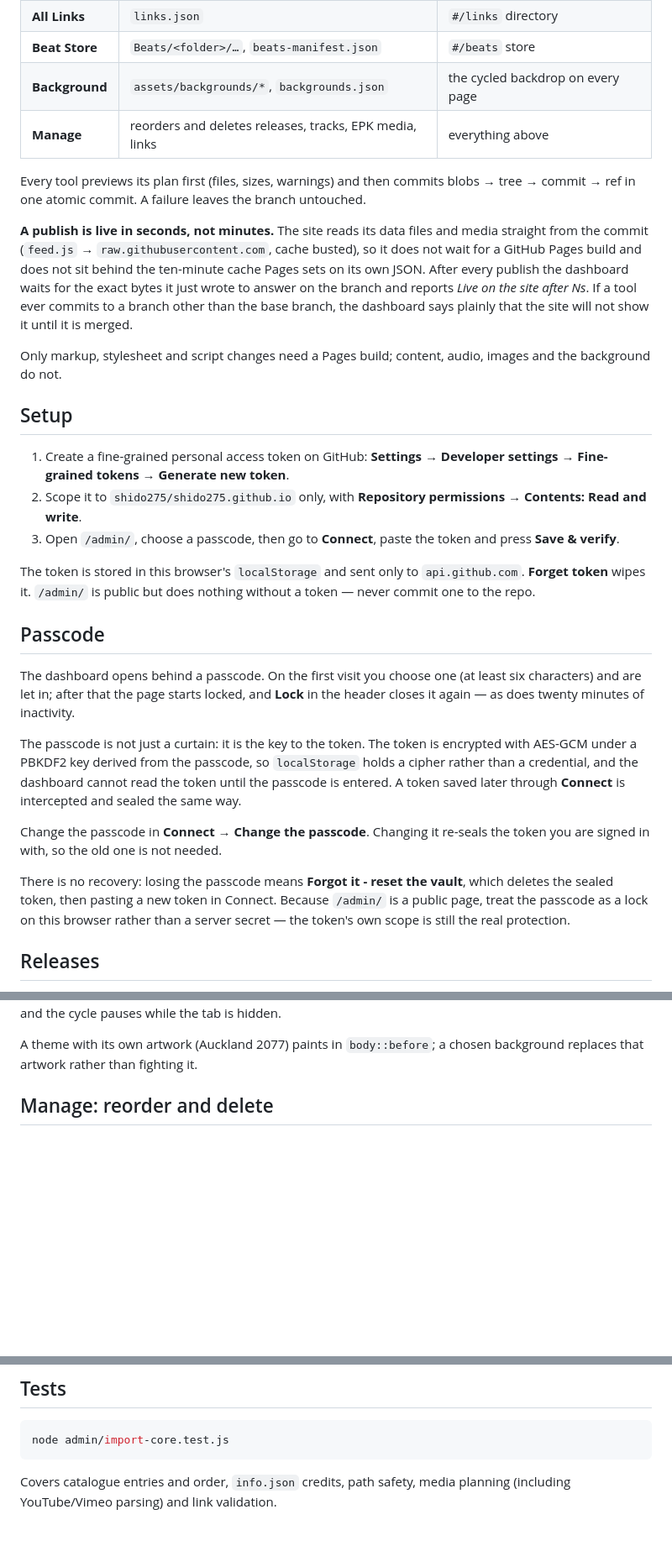
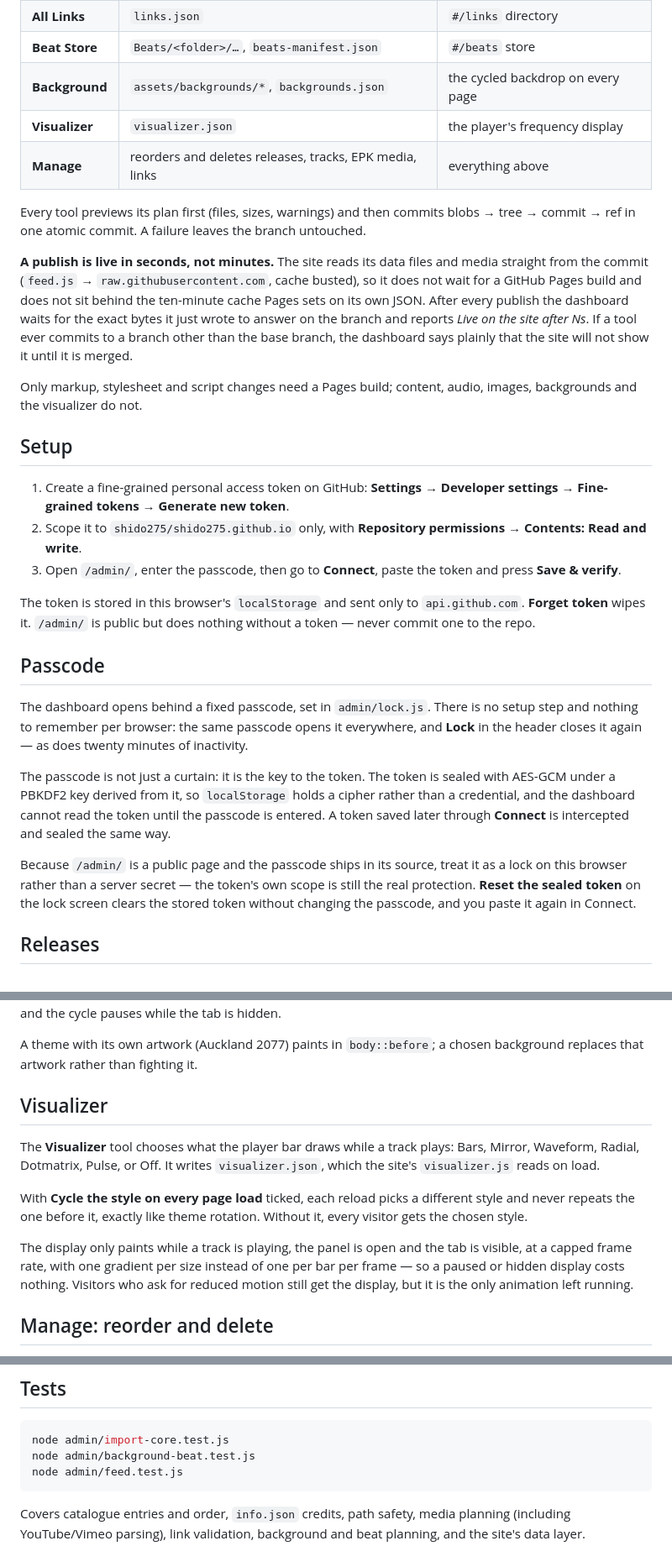
Before and after one commit to shido275/shido275.github.io, a Markdown page: admin/README.md, 3 parts joined by grey strips. Shown at 84% size. GitHub-like rendering; blank space fills up the shorter version.

Commit message:
Document the fixed passcode, the Visualizer and tagged beats

````diff
--- a/admin/README.md
+++ b/admin/README.md
@@ -16,6 +16,7 @@ Live at **https://shido275.github.io/admin/**
 | **All Links** | `links.json` | `#/links` directory |
 | **Beat Store** | `Beats/<folder>/…`, `beats-manifest.json` | `#/beats` store |
 | **Background** | `assets/backgrounds/*`, `backgrounds.json` | the cycled backdrop on every page |
+| **Visualizer** | `visualizer.json` | the player's frequency display |
 | **Manage** | reorders and deletes releases, tracks, EPK media, links | everything above |
 
 Every tool previews its plan first (files, sizes, warnings) and then commits
@@ -32,7 +33,7 @@ than the base branch, the dashboard says plainly that the site will not show it
 until it is merged.
 
 Only markup, stylesheet and script changes need a Pages build; content, audio,
-images and the background do not.
+images, backgrounds and the visualizer do not.
 
 ## Setup
 
@@ -40,8 +41,8 @@ images and the background do not.
    **Settings → Developer settings → Fine-grained tokens → Generate new token**.
 2. Scope it to `shido275/shido275.github.io` only, with
    **Repository permissions → Contents: Read and write**.
-3. Open `/admin/`, choose a passcode, then go to **Connect**, paste the token and
-   press **Save & verify**.
+3. Open `/admin/`, enter the passcode, then go to **Connect**, paste the token
+   and press **Save & verify**.
 
 The token is stored in this browser's `localStorage` and sent only to
 `api.github.com`. **Forget token** wipes it. `/admin/` is public but does
@@ -49,23 +50,22 @@ nothing without a token — never commit one to the repo.
 
 ## Passcode
 
-The dashboard opens behind a passcode. On the first visit you choose one (at
-least six characters) and are let in; after that the page starts locked, and
-**Lock** in the header closes it again — as does twenty minutes of inactivity.
+The dashboard opens behind a fixed passcode, set in `admin/lock.js`. There is no
+setup step and nothing to remember per browser: the same passcode opens it
+everywhere, and **Lock** in the header closes it again — as does twenty minutes
+of inactivity.
 
 The passcode is not just a curtain: it is the key to the token. The token is
-encrypted with AES-GCM under a PBKDF2 key derived from the passcode, so
-`localStorage` holds a cipher rather than a credential, and the dashboard cannot
-read the token until the passcode is entered. A token saved later through
-**Connect** is intercepted and sealed the same way.
+sealed with AES-GCM under a PBKDF2 key derived from it, so `localStorage` holds
+a cipher rather than a credential, and the dashboard cannot read the token until
+the passcode is entered. A token saved later through **Connect** is intercepted
+and sealed the same way.
 
-Change the passcode in **Connect → Change the passcode**. Changing it re-seals
-the token you are signed in with, so the old one is not needed.
-
-There is no recovery: losing the passcode means **Forgot it - reset the vault**,
-which deletes the sealed token, then pasting a new token in Connect. Because
-`/admin/` is a public page, treat the passcode as a lock on this browser rather
-than a server secret — the token's own scope is still the real protection.
+Because `/admin/` is a public page and the passcode ships in its source, treat
+it as a lock on this browser rather than a server secret — the token's own scope
+is still the real protection. **Reset the sealed token** on the lock screen
+clears the stored token without changing the passcode, and you paste it again in
+Connect.
 
 ## Releases
 
@@ -136,6 +142,22 @@ the tab is hidden.
 
 A theme with its own artwork (Auckland 2077) paints in `body::before`; a chosen
 background replaces that artwork rather than fighting it.
+
+## Visualizer
+
+The **Visualizer** tool chooses what the player bar draws while a track plays:
+Bars, Mirror, Waveform, Radial, Dotmatrix, Pulse, or Off. It writes
+`visualizer.json`, which the site's `visualizer.js` reads on load.
+
+With **Cycle the style on every page load** ticked, each reload picks a different
+style and never repeats the one before it, exactly like theme rotation. Without
+it, every visitor gets the chosen style.
+
+The display only paints while a track is playing, the panel is open and the tab
+is visible, at a capped frame rate, with one gradient per size instead of one
+per bar per frame — so a paused or hidden display costs nothing. Visitors who
+ask for reduced motion still get the display, but it is the only animation left
+running.
 
 ## Manage: reorder and delete
 
@@ -181,7 +203,10 @@ rows *kept*.
 
 ```bash
 node admin/import-core.test.js
+node admin/background-beat.test.js
+node admin/feed.test.js
 ```
 
 Covers catalogue entries and order, `info.json` credits, path safety, media
-planning (including YouTube/Vimeo parsing) and link validation.
+planning (including YouTube/Vimeo parsing), link validation, background and beat
+planning, and the site's data layer.
````
Also changed, not shown: other parts of admin/README.md (+6 -0 lines).
